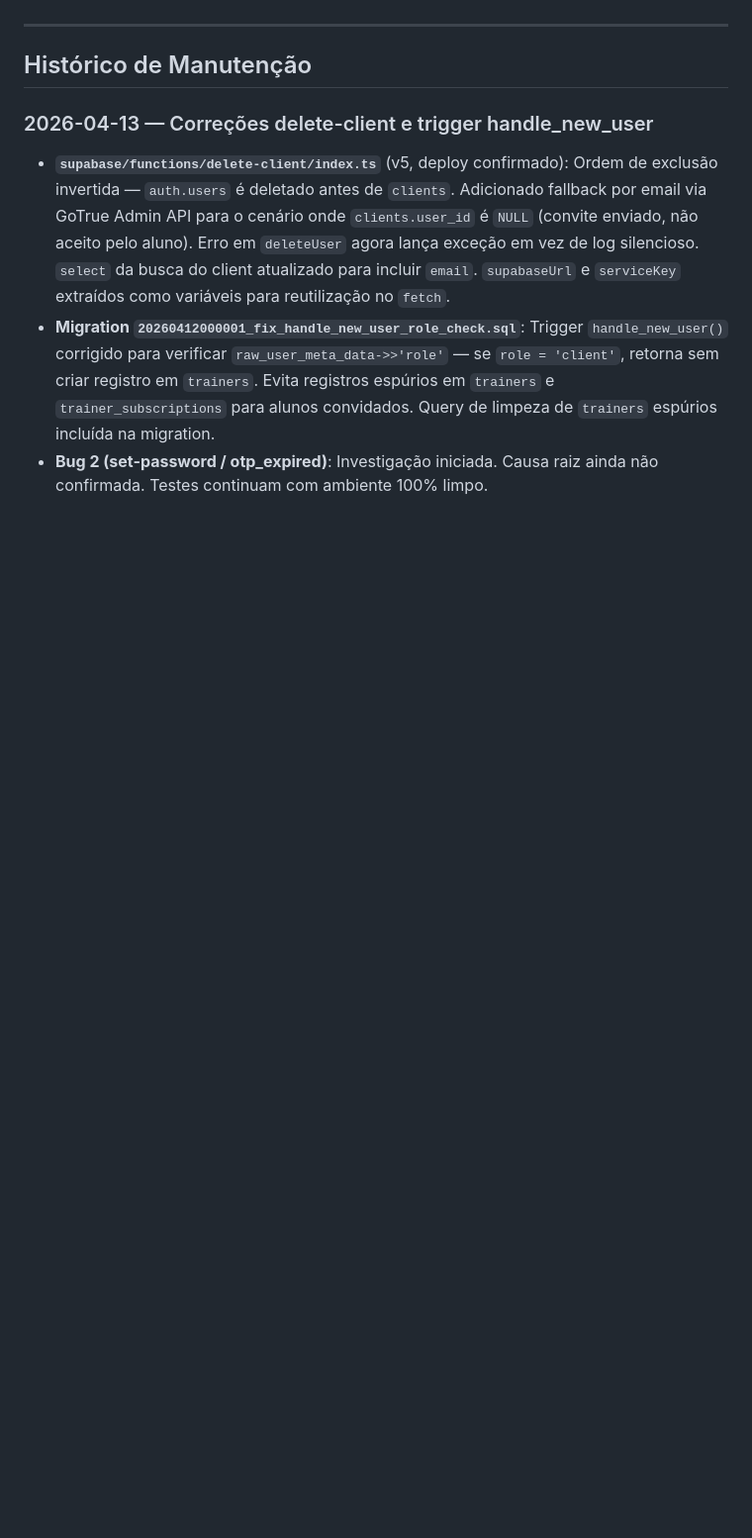
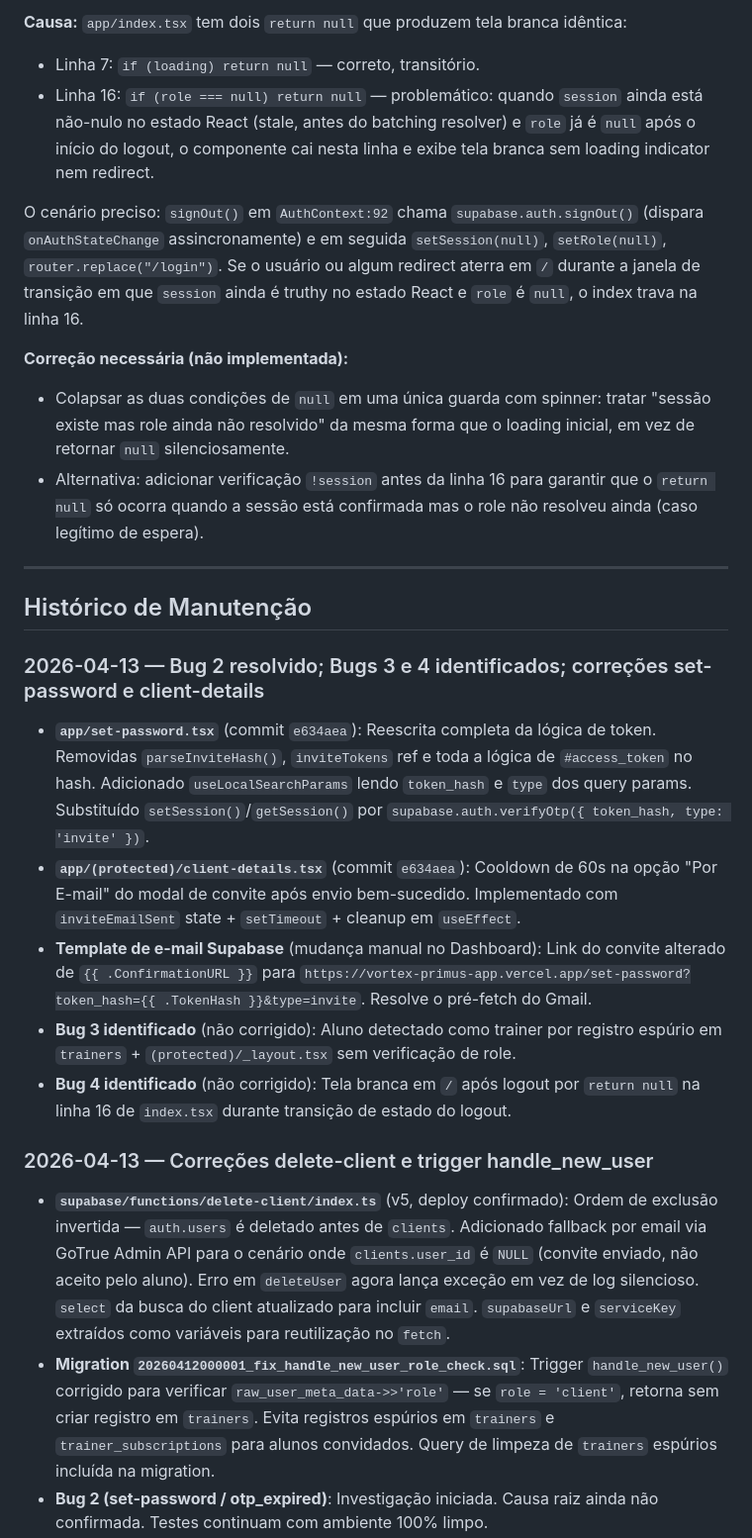
Before and after one commit to alzejones/vortex-primus-app, a Markdown page: CLAUDE.md, the part around one of its changes. Shown at 99% size. Drawn GitHub-style; blank space fills up the shorter version.

```diff
--- a/CLAUDE.md
+++ b/CLAUDE.md
@@ -536,7 +559,24 @@ O Supabase rejeita o token no endpoint `/auth/v1/verify` **antes** de chegar na
+**Causa:** `app/index.tsx` tem dois `return null` que produzem tela branca idêntica:
+- Linha 7: `if (loading) return null` — correto, transitório.
+- Linha 16: `if (role === null) return null` — problemático: quando `session` ainda está não-nulo no estado React (stale, antes do batching resolver) e `role` já é `null` após o início do logout, o componente cai nesta linha e exibe tela branca sem loading indicator nem redirect.
+
+O cenário preciso: `signOut()` em `AuthContext:92` chama `supabase.auth.signOut()` (dispara `onAuthStateChange` assincronamente) e em seguida `setSession(null)`, `setRole(null)`, `router.replace("/login")`. Se o usuário ou algum redirect aterra em `/` durante a janela de transição em que `session` ainda é truthy no estado React e `role` é `null`, o index trava na linha 16.
+
+**Correção necessária (não implementada):**
+- Colapsar as duas condições de `null` em uma única guarda com spinner: tratar "sessão existe mas role ainda não resolvido" da mesma forma que o loading inicial, em vez de retornar `null` silenciosamente.
+- Alternativa: adicionar verificação `!session` antes da linha 16 para garantir que o `return null` só ocorra quando a sessão está confirmada mas o role não resolveu ainda (caso legítimo de espera).
 
 ---
 
 ## Histórico de Manutenção
+
+### 2026-04-13 — Bug 2 resolvido; Bugs 3 e 4 identificados; correções set-password e client-details
+
+- **`app/set-password.tsx`** (commit `e634aea`): Reescrita completa da lógica de token. Removidas `parseInviteHash()`, `inviteTokens` ref e toda a lógica de `#access_token` no hash. Adicionado `useLocalSearchParams` lendo `token_hash` e `type` dos query params. Substituído `setSession()`/`getSession()` por `supabase.auth.verifyOtp({ token_hash, type: 'invite' })`.
+- **`app/(protected)/client-details.tsx`** (commit `e634aea`): Cooldown de 60s na opção "Por E-mail" do modal de convite após envio bem-sucedido. Implementado com `inviteEmailSent` state + `setTimeout` + cleanup em `useEffect`.
+- **Template de e-mail Supabase** (mudança manual no Dashboard): Link do convite alterado de `{{ .ConfirmationURL }}` para `https://vortex-primus-app.vercel.app/set-password?token_hash={{ .TokenHash }}&type=invite`. Resolve o pré-fetch do Gmail.
+- **Bug 3 identificado** (não corrigido): Aluno detectado como trainer por registro espúrio em `trainers` + `(protected)/_layout.tsx` sem verificação de role.
+- **Bug 4 identificado** (não corrigido): Tela branca em `/` após logout por `return null` na linha 16 de `index.tsx` durante transição de estado do logout.
 
 ### 2026-04-13 — Correções delete-client e trigger handle_new_user
 
```
Also changed, not shown: other parts of CLAUDE.md (+35 -12 lines).
